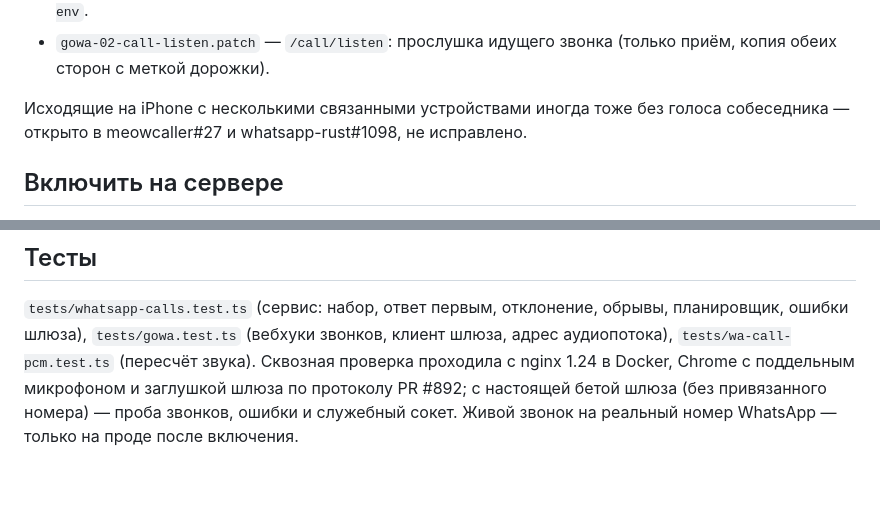
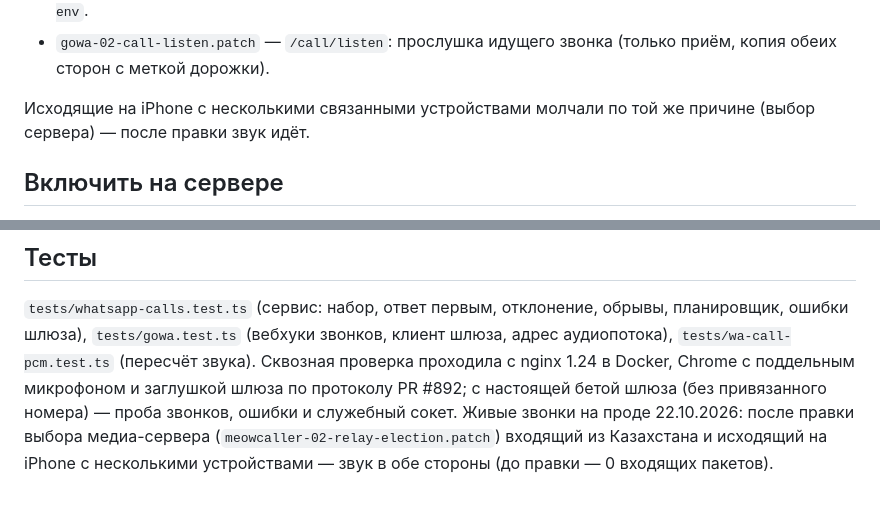
Before and after one commit to sanjuniperodee/MyBook, a Markdown page: docs/features/whatsapp-calls.md, 2 parts joined by grey strips. GitHub-like rendering.

Commit message:
Звонки WhatsApp: документация — правка выбора медиа-сервера проверена живыми звонками (входящий и исходящий со звуком)
Co-Authored-By: Claude Opus 5.5 <noreply@anthropic.com>

```diff
--- a/docs/features/whatsapp-calls.md
+++ b/docs/features/whatsapp-calls.md
@@ -82,8 +82,7 @@ nginx (с любым префиксом, в том числе `/kk/…`), а с
   перезапуске: `WHATSAPP_CALL_LOG_LEVEL=debug pm2 restart mybook-gowa --update-env`.
 - `gowa-02-call-listen.patch` — `/call/listen`: прослушка идущего звонка (только приём, копия обеих сторон с меткой дорожки).
 
-Исходящие на iPhone с несколькими связанными устройствами иногда тоже без голоса собеседника — открыто в meowcaller#27 и
-whatsapp-rust#1098, не исправлено.
+Исходящие на iPhone с несколькими связанными устройствами молчали по той же причине (выбор сервера) — после правки звук идёт.
 
 ## Включить на сервере
 
@@ -118,5 +117,6 @@ whatsapp-rust#1098, не исправлено.
 `tests/whatsapp-calls.test.ts` (сервис: набор, ответ первым, отклонение, обрывы, планировщик, ошибки шлюза),
 `tests/gowa.test.ts` (вебхуки звонков, клиент шлюза, адрес аудиопотока), `tests/wa-call-pcm.test.ts` (пересчёт звука).
 Сквозная проверка проходила с nginx 1.24 в Docker, Chrome с поддельным микрофоном и заглушкой шлюза по протоколу PR #892;
-с настоящей бетой шлюза (без привязанного номера) — проба звонков, ошибки и служебный сокет. Живой звонок на реальный номер
-WhatsApp — только на проде после включения.
+с настоящей бетой шлюза (без привязанного номера) — проба звонков, ошибки и служебный сокет. Живые звонки на проде 22.10.2026:
+после правки выбора медиа-сервера (`meowcaller-02-relay-election.patch`) входящий из Казахстана и исходящий на iPhone с
+несколькими устройствами — звук в обе стороны (до правки — 0 входящих пакетов).
```
